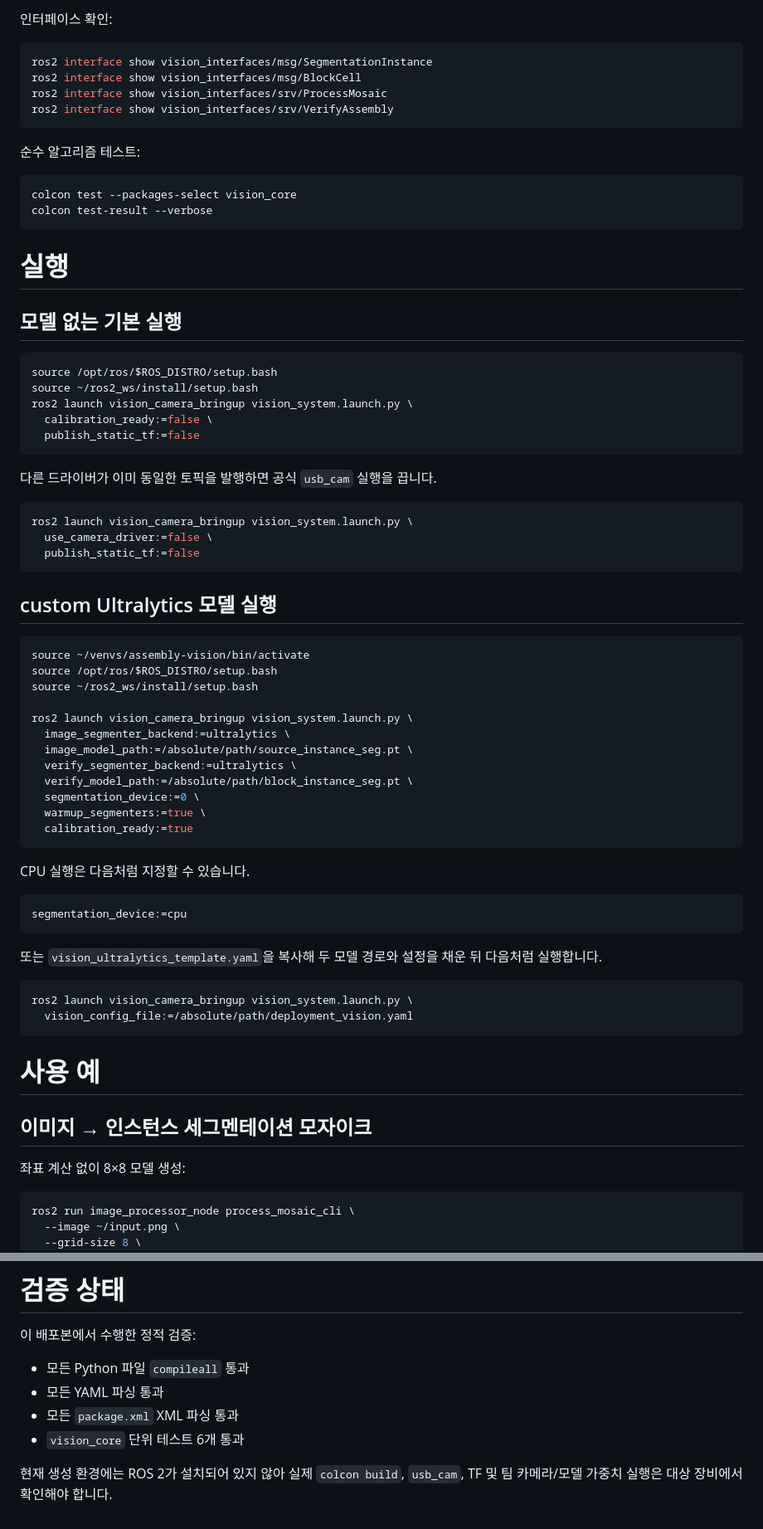
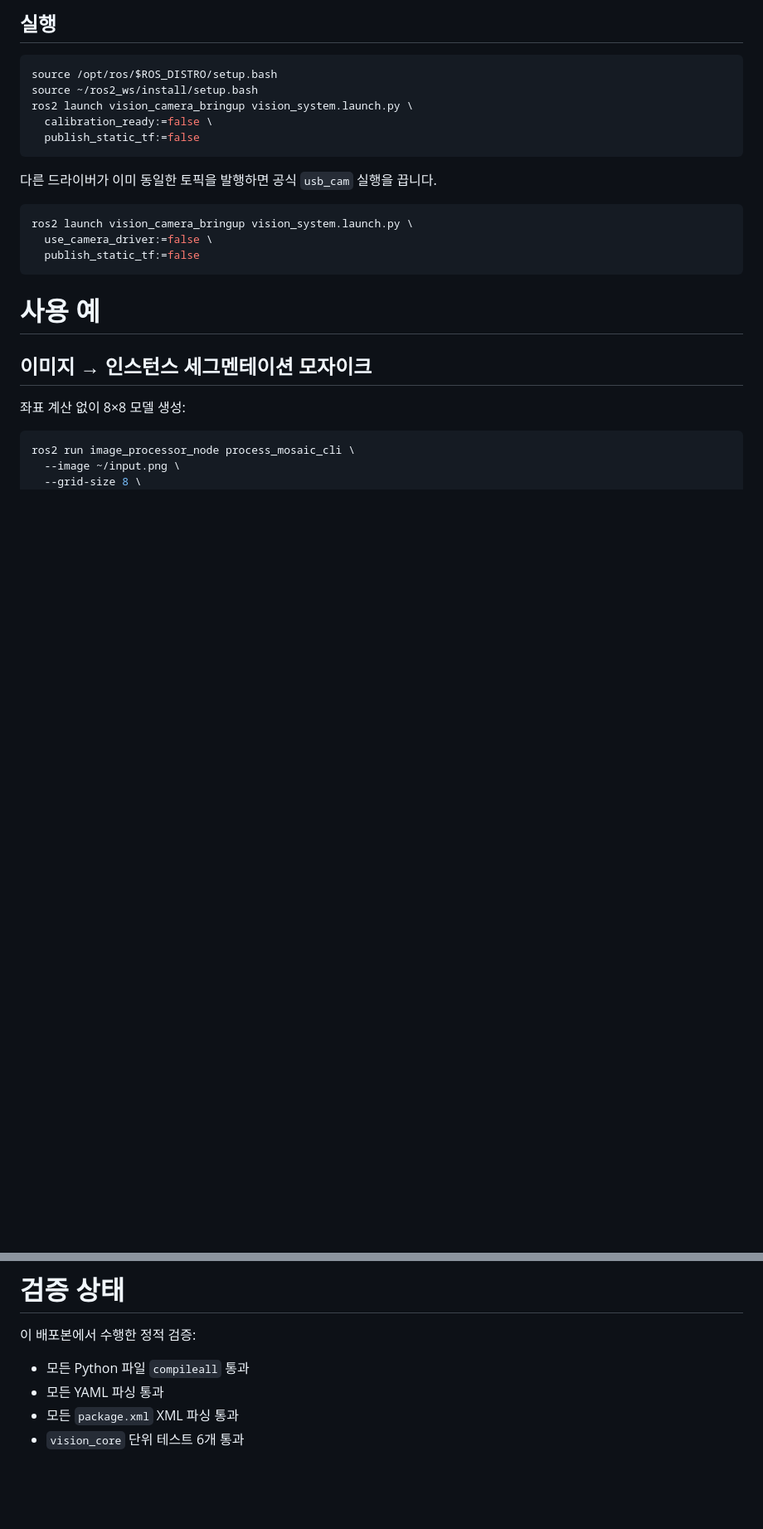
Before and after one commit to jeongui001/rokey_proj_01, a Markdown page: ws_cobot1/src/README.md, 2 parts joined by grey strips. Shown at 83% size. Drawn GitHub-style; blank space fills up the shorter version.

````diff
--- a/ws_cobot1/src/README.md
+++ b/ws_cobot1/src/README.md
@@ -266,22 +169,4 @@ source install/setup.bash
-인터페이스 확인:
-
-```bash
-ros2 interface show vision_interfaces/msg/SegmentationInstance
-ros2 interface show vision_interfaces/msg/BlockCell
-ros2 interface show vision_interfaces/srv/ProcessMosaic
-ros2 interface show vision_interfaces/srv/VerifyAssembly
-```
-
-순수 알고리즘 테스트:
-
-```bash
-colcon test --packages-select vision_core
-colcon test-result --verbose
-```
-
-# 실행
-
-## 모델 없는 기본 실행
+## 실행
 
 ```bash
 source /opt/ros/$ROS_DISTRO/setup.bash
@@ -297,36 +182,6 @@ ros2 launch vision_camera_bringup vision_system.launch.py \
 ros2 launch vision_camera_bringup vision_system.launch.py \
   use_camera_driver:=false \
   publish_static_tf:=false
-```
-
-## custom Ultralytics 모델 실행
-
-```bash
-source ~/venvs/assembly-vision/bin/activate
-source /opt/ros/$ROS_DISTRO/setup.bash
-source ~/ros2_ws/install/setup.bash
-
-ros2 launch vision_camera_bringup vision_system.launch.py \
-  image_segmenter_backend:=ultralytics \
-  image_model_path:=/absolute/path/source_instance_seg.pt \
-  verify_segmenter_backend:=ultralytics \
-  verify_model_path:=/absolute/path/block_instance_seg.pt \
-  segmentation_device:=0 \
-  warmup_segmenters:=true \
-  calibration_ready:=true
-```
-
-CPU 실행은 다음처럼 지정할 수 있습니다.
-
-```bash
-segmentation_device:=cpu
-```
-
-또는 `vision_ultralytics_template.yaml`을 복사해 두 모델 경로와 설정을 채운 뒤 다음처럼 실행합니다.
-
-```bash
-ros2 launch vision_camera_bringup vision_system.launch.py \
-  vision_config_file:=/absolute/path/deployment_vision.yaml
 ```
 
 # 사용 예
@@ -449,5 +304,3 @@ fixed_axis=y → y=fixed_axis_value
 - 모든 YAML 파싱 통과
 - 모든 `package.xml` XML 파싱 통과
 - `vision_core` 단위 테스트 6개 통과
-
-현재 생성 환경에는 ROS 2가 설치되어 있지 않아 실제 `colcon build`, `usb_cam`, TF 및 팀 카메라/모델 가중치 실행은 대상 장비에서 확인해야 합니다.
````
Also changed, not shown: other parts of ws_cobot1/src/README.md (+1 -98 lines).
